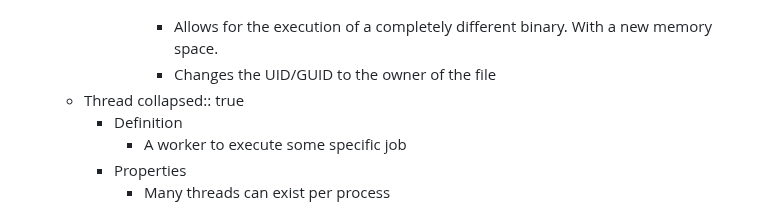
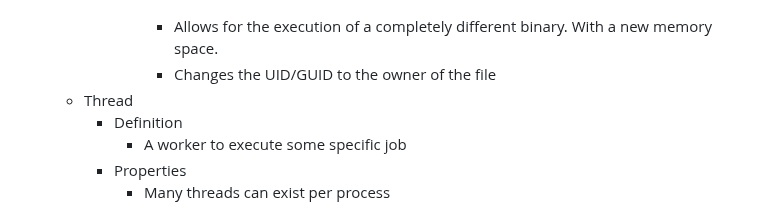
Before and after one commit to SkyDev125/logseq, a Markdown page: pages/IST___2___1___SO___Multi-Processing.md, the part around the change. GitHub-like rendering.

Commit message:
Auto saved by Logseq

```diff
--- a/pages/IST___2___1___SO___Multi-Processing.md
+++ b/pages/IST___2___1___SO___Multi-Processing.md
@@ -70,7 +70,6 @@
 				- Allows for the execution of a completely different binary. With a new memory space.
 				- Changes the UID/GUID to the owner of the file
 	- Thread
-	  collapsed:: true
 		- Definition
 			- A worker to execute some specific job
 		- Properties
```
